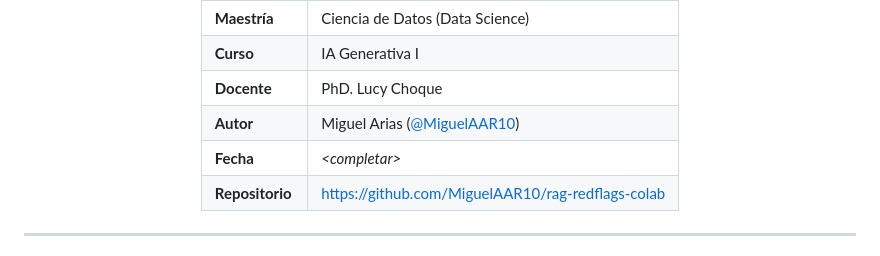
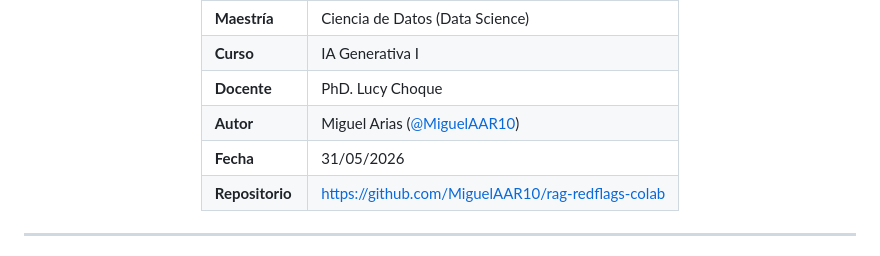
Before and after one commit to MiguelAAR10/rag-redflags-colab, a Markdown page: README.md, the part around the change. GitHub-like rendering.

Commit message:
Updated the date of the presentation

```diff
--- a/README.md
+++ b/README.md
@@ -17,7 +17,7 @@
 | **Curso** | IA Generativa I |
 | **Docente** | PhD. Lucy Choque |
 | **Autor** | Miguel Arias ([@MiguelAAR10](https://github.com/MiguelAAR10)) |
-| **Fecha** | _\<completar\>_ |
+| **Fecha** | 31/05/2026 |
 | **Repositorio** | https://github.com/MiguelAAR10/rag-redflags-colab |
 
 <!-- (Opcional) foto del autor o del equipo: docs/assets/autor.png -->
```
